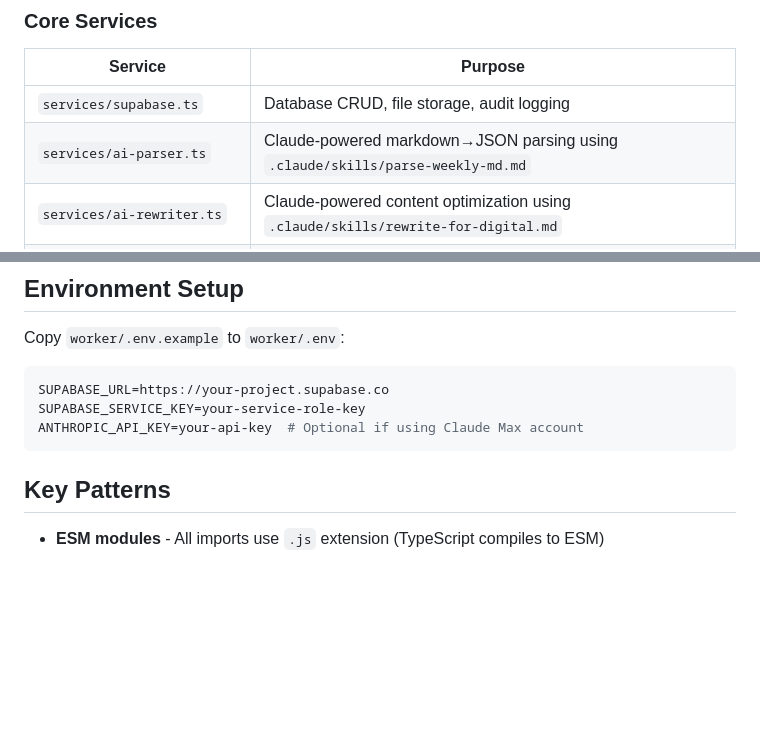
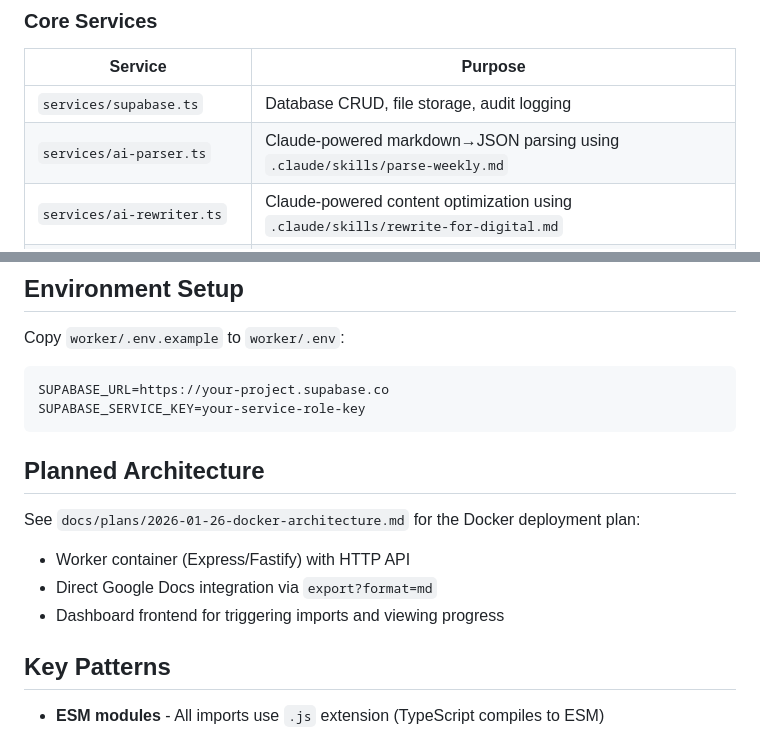
Before and after one commit to KaelLim/library, a Markdown page: CLAUDE.md, 2 parts joined by grey strips. Drawn GitHub-style; blank space fills up the shorter version.

````diff
--- a/CLAUDE.md
+++ b/CLAUDE.md
@@ -59,7 +59,7 @@ The worker executes a 9-step sequential pipeline (`worker/src/worker.ts`):
 | Service | Purpose |
 |---------|---------|
 | `services/supabase.ts` | Database CRUD, file storage, audit logging |
-| `services/ai-parser.ts` | Claude-powered markdown→JSON parsing using `.claude/skills/parse-weekly-md.md` |
+| `services/ai-parser.ts` | Claude-powered markdown→JSON parsing using `.claude/skills/parse-weekly.md` |
 | `services/ai-rewriter.ts` | Claude-powered content optimization using `.claude/skills/rewrite-for-digital.md` |
 | `services/image-processor.ts` | Base64 image extraction and bucket upload |
 | `services/google-docs.ts` | File I/O and weekly ID extraction |
@@ -95,8 +95,14 @@ Copy `worker/.env.example` to `worker/.env`:
 ```bash
 SUPABASE_URL=https://your-project.supabase.co
 SUPABASE_SERVICE_KEY=your-service-role-key
-ANTHROPIC_API_KEY=your-api-key  # Optional if using Claude Max account
 ```
+
+## Planned Architecture
+
+See `docs/plans/2026-01-26-docker-architecture.md` for the Docker deployment plan:
+- Worker container (Express/Fastify) with HTTP API
+- Direct Google Docs integration via `export?format=md`
+- Dashboard frontend for triggering imports and viewing progress
 
 ## Key Patterns
 
````
Also changed, not shown: docs/plans/2026-01-26-docker-architecture.md (added, +120 -0 lines).
